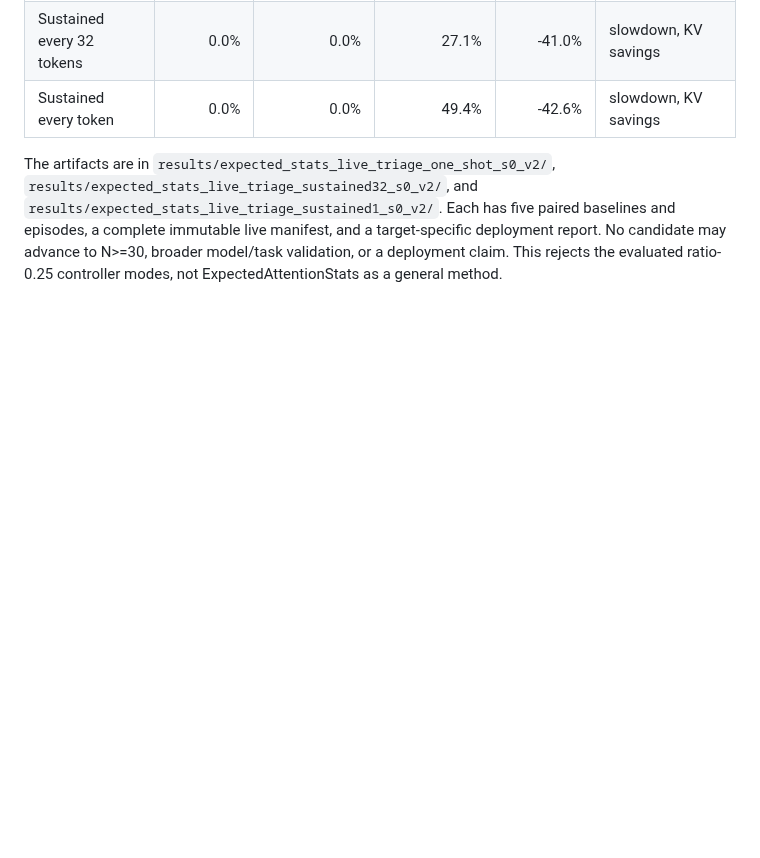
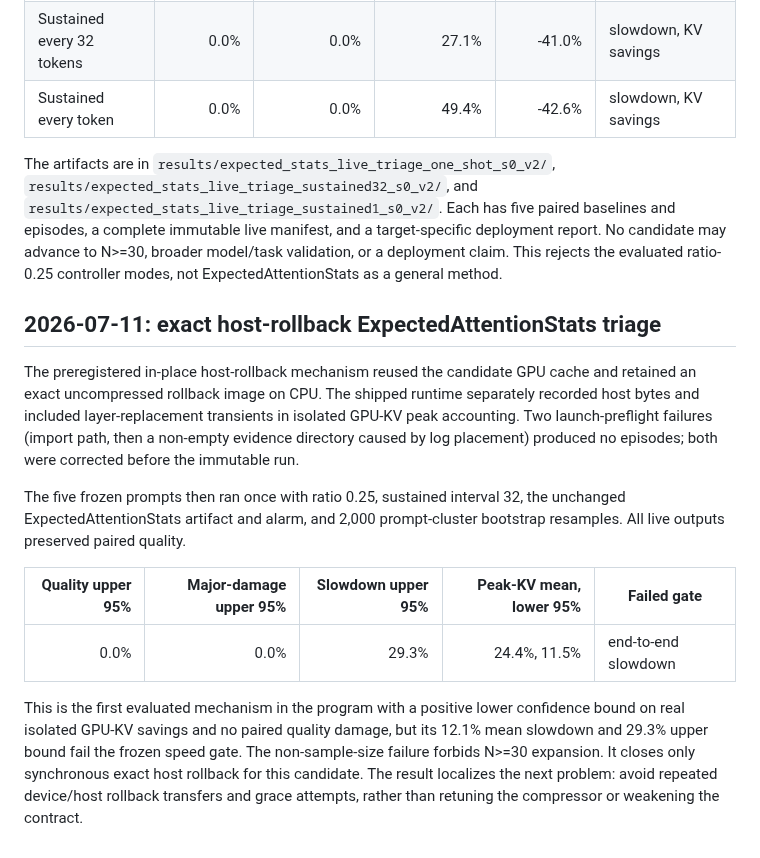
Before and after one commit to JoaquinCampo/herald, a Markdown page: docs/implementation/deployment_experiment_log.md, the part around the change. Drawn GitHub-style; blank space fills up the shorter version.

Commit message:
record host rollback triage rejection

```diff
--- a/docs/implementation/deployment_experiment_log.md
+++ b/docs/implementation/deployment_experiment_log.md
@@ -253,3 +253,28 @@ target-specific deployment report. No candidate may advance to N>=30,
 broader model/task validation, or a deployment claim. This rejects the
 evaluated ratio-0.25 controller modes, not ExpectedAttentionStats as a general
 method.
+
+## 2026-07-11: exact host-rollback ExpectedAttentionStats triage
+
+The preregistered in-place host-rollback mechanism reused the candidate GPU
+cache and retained an exact uncompressed rollback image on CPU. The shipped
+runtime separately recorded host bytes and included layer-replacement
+transients in isolated GPU-KV peak accounting. Two launch-preflight failures
+(import path, then a non-empty evidence directory caused by log placement)
+produced no episodes; both were corrected before the immutable run.
+
+The five frozen prompts then ran once with ratio 0.25, sustained interval 32,
+the unchanged ExpectedAttentionStats artifact and alarm, and 2,000
+prompt-cluster bootstrap resamples. All live outputs preserved paired quality.
+
+| Quality upper 95% | Major-damage upper 95% | Slowdown upper 95% | Peak-KV mean, lower 95% | Failed gate |
+| ---: | ---: | ---: | ---: | --- |
+| 0.0% | 0.0% | 29.3% | 24.4%, 11.5% | end-to-end slowdown |
+
+This is the first evaluated mechanism in the program with a positive lower
+confidence bound on real isolated GPU-KV savings and no paired quality damage,
+but its 12.1% mean slowdown and 29.3% upper bound fail the frozen speed gate.
+The non-sample-size failure forbids N>=30 expansion. It closes only synchronous
+exact host rollback for this candidate. The result localizes the next problem:
+avoid repeated device/host rollback transfers and grace attempts, rather than
+retuning the compressor or weakening the contract.
```
Also changed, not shown: docs/implementation/deployment_hypothesis_backlog.md (+12 -1 lines).
